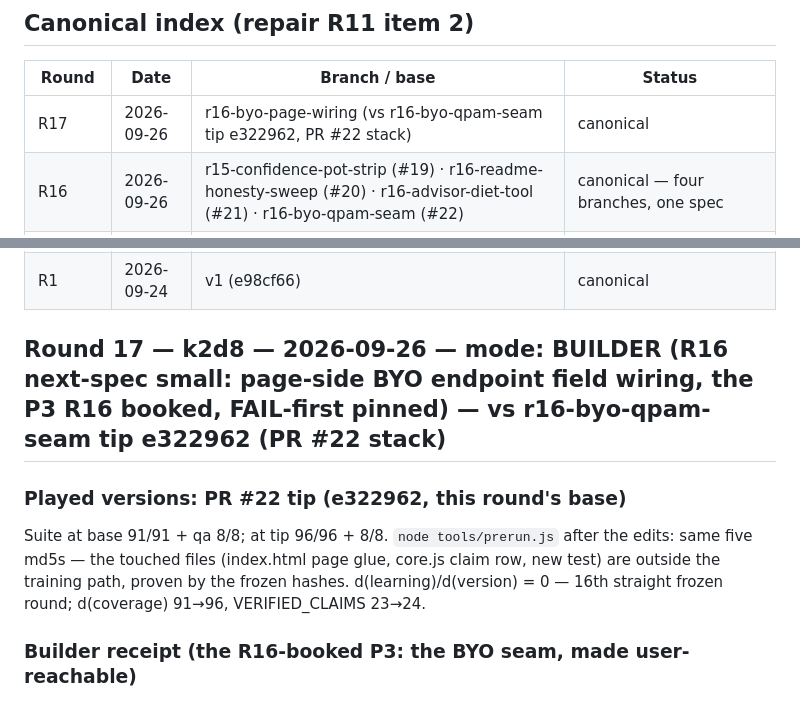
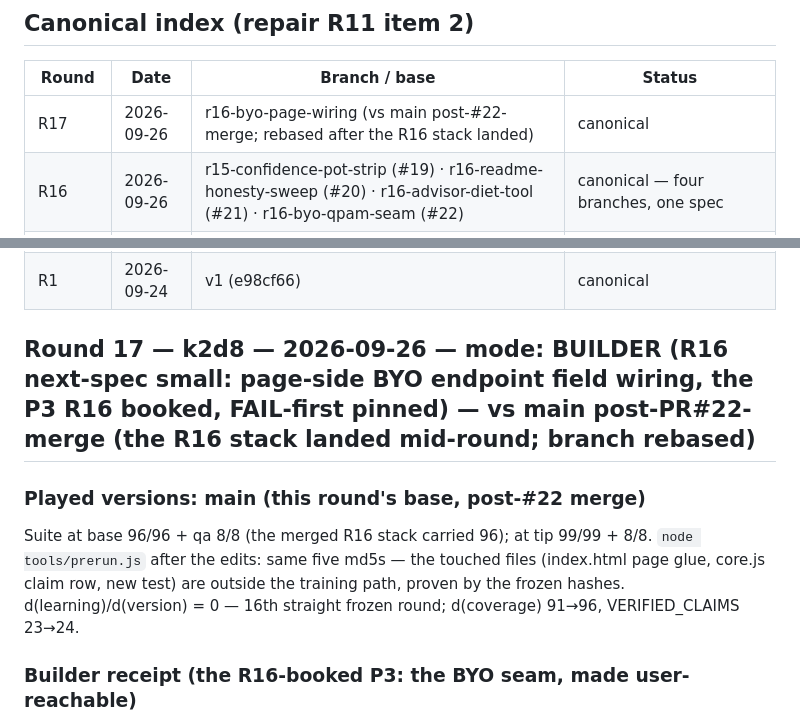
Before and after one commit to SuperInstance/pong-quilt, a Markdown page: PLAYLOG.md, 2 parts joined by grey strips. Drawn GitHub-style.

Commit message:
R17: PLAYLOG base correction — the R16 stack merged mid-round; entry now says so

```diff
--- a/PLAYLOG.md
+++ b/PLAYLOG.md
@@ -6,7 +6,7 @@ Every round is a receipted observation in the loop. Newest first.
 
 | Round | Date | Branch / base | Status |
 |---|---|---|---|
-| R17 | 2026-09-26 | r16-byo-page-wiring (vs r16-byo-qpam-seam tip e322962, PR #22 stack) | canonical |
+| R17 | 2026-09-26 | r16-byo-page-wiring (vs main post-#22-merge; rebased after the R16 stack landed) | canonical |
 | R16 | 2026-09-26 | r15-confidence-pot-strip (#19) · r16-readme-honesty-sweep (#20) · r16-advisor-diet-tool (#21) · r16-byo-qpam-seam (#22) | canonical — four branches, one spec |
 | R15 | 2026-09-26 | playtest-round-15 (vs main 3e4e497, post-PR#17) | canonical (this file, newest first) |
 | R14 | 2026-09-26 | r14-coev-panel-honesty (vs R13 tip 7488cfa) | canonical |
@@ -25,11 +25,11 @@ Every round is a receipted observation in the loop. Newest first.
 | R2 artifact | 2026-09-24 | via PR #1 (pre-honesty pass) | STALE DUPLICATE — retitled, kept as historical artifact, not a Round 2 |
 | R1 | 2026-09-24 | v1 (e98cf66) | canonical |
 
-## Round 17 — k2d8 — 2026-09-26 — mode: BUILDER (R16 next-spec small: page-side BYO endpoint field wiring, the P3 R16 booked, FAIL-first pinned) — vs r16-byo-qpam-seam tip e322962 (PR #22 stack)
+## Round 17 — k2d8 — 2026-09-26 — mode: BUILDER (R16 next-spec small: page-side BYO endpoint field wiring, the P3 R16 booked, FAIL-first pinned) — vs main post-PR#22-merge (the R16 stack landed mid-round; branch rebased)
 
-### Played versions: PR #22 tip (e322962, this round's base)
+### Played versions: main (this round's base, post-#22 merge)
 
-Suite at base 91/91 + qa 8/8; at tip 96/96 + 8/8. `node tools/prerun.js` after the edits: same five md5s — the touched files (index.html page glue, core.js claim row, new test) are outside the training path, proven by the frozen hashes. d(learning)/d(version) = 0 — 16th straight frozen round; d(coverage) 91→96, VERIFIED_CLAIMS 23→24.
+Suite at base 96/96 + qa 8/8 (the merged R16 stack carried 96); at tip 99/99 + 8/8. `node tools/prerun.js` after the edits: same five md5s — the touched files (index.html page glue, core.js claim row, new test) are outside the training path, proven by the frozen hashes. d(learning)/d(version) = 0 — 16th straight frozen round; d(coverage) 91→96, VERIFIED_CLAIMS 23→24.
 
 ### Builder receipt (the R16-booked P3: the BYO seam, made user-reachable)
 - **what:** (1) the pot row gains a BYO QPAM endpoint input (`qabyoep`, empty = labeled sim — the seam ships closed, zero network by default); (2) `maybeFireQaByo`/`takeQaByo` pace calls exactly like the LLM seam — death OR every ADVICE_EVERY frames, one in flight, replies gameId-tagged at fire so a dead game's reply is dropped, never rebranded (the R4/R5 discipline, qa BYO edition); (3) `qaSuggest()` consumes the reply: a real suggestion is receipted `byo-qpam` and is NOT sim-capped; a degraded one receipts `byo-qpam-fallback` and its advice is NAMED `qa-sim` in the ledger — fallback advice never launders into the byo-qpam kind; the stat line carries the degrade admission alongside the suggestion (`warn`, not clobbered by the shared tail — a real bug the pins caught: the first wiring let the shared `${src} suggests` tail overwrite the admission). (4) New `tests/byo-page-glue.test.js` (5 pins, stubbed `suggestByo`, zero network): markup ships the field; empty endpoint never fires; real reply receipted un-capped; degraded reply dual-named right (fallback receipt + qa-sim advice); stale reply dropped across a gameId bump. VERIFIED_CLAIMS gained `byo-page-glue` (23→24).
```
